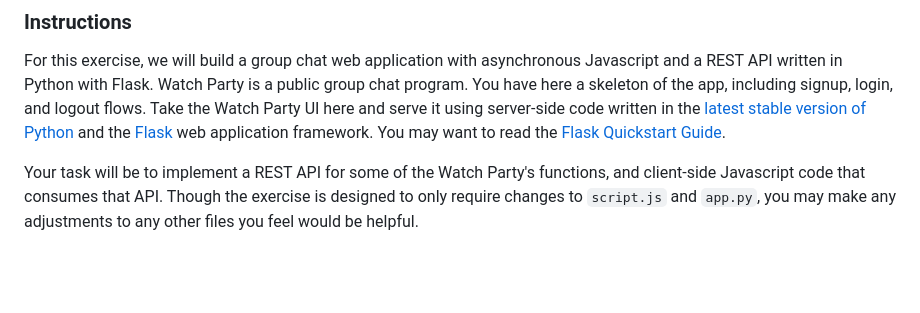
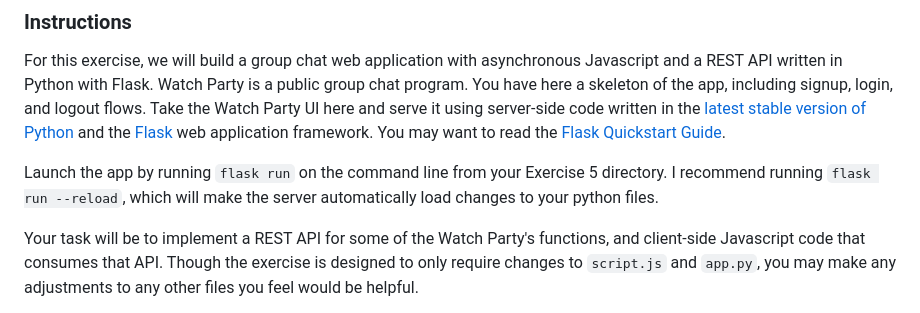
Before and after one commit to UChicagoWebDev/2023-winter-exercise-5, a Markdown page: README.md, the part around the change. Drawn GitHub-style; blank space fills up the shorter version.

Commit message:
Add running instructions to README

```diff
--- a/README.md
+++ b/README.md
@@ -14,6 +14,10 @@ written in the [latest stable version of Python](https://www.python.org/download
 and the [Flask](https://flask.palletsprojects.com/en/2.2.x/installation/) web
 application framework. You may want to read the
 [Flask Quickstart Guide](https://flask.palletsprojects.com/en/2.2.x/quickstart/).
+
+Launch the app by running `flask run` on the command line from your Exercise 5
+directory. I recommend running `flask run --reload`, which will make the server
+automatically load changes to your python files.
 
 Your task will be to implement a REST API for some of the Watch Party's functions,
 and client-side Javascript code that consumes that API. Though the exercise is
```
